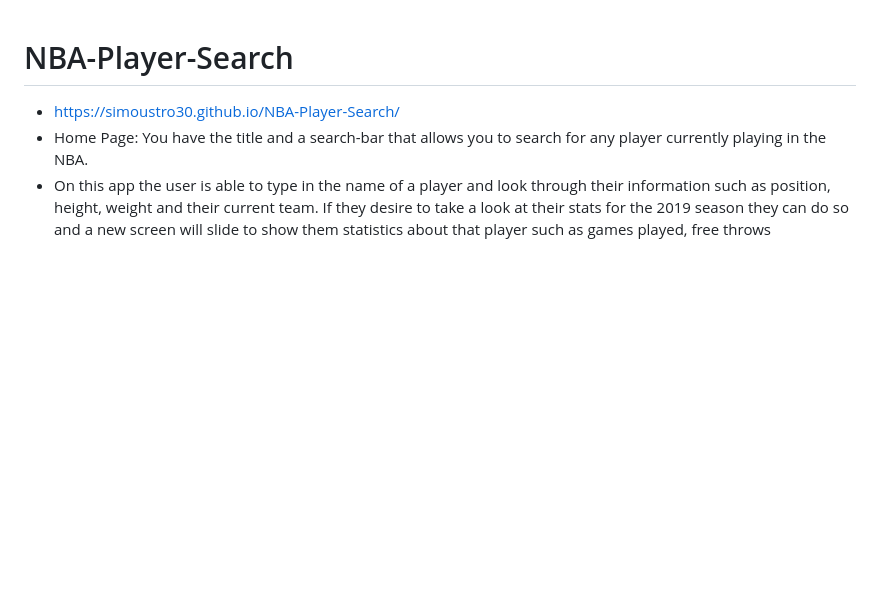
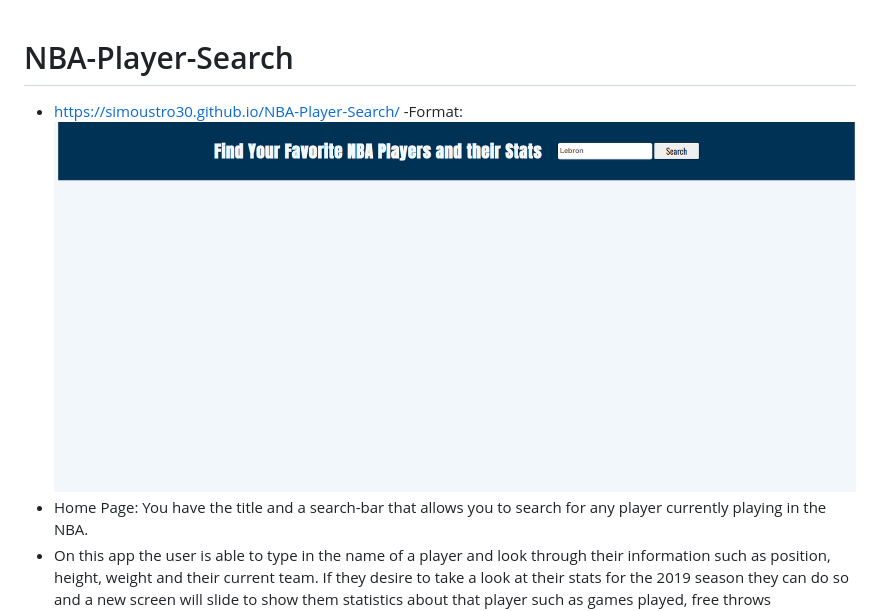
Before and after one commit to simoustro30/NBA-Player-Search, a Markdown page: README.md, the part around the change. Rendered like a GitHub page; pictures changed too: images/website-screenshot.png (added); blank space fills up the shorter version.

```diff
--- a/README.md
+++ b/README.md
@@ -1,5 +1,6 @@
 # NBA-Player-Search
 - https://simoustro30.github.io/NBA-Player-Search/
+-Format: ![Alt Text](./images/website-screenshot.png)
 - Home Page: You have the title and a search-bar that allows you to search for any player currently playing in the NBA.
 - On this app the user is able to type in the name of a player and look through their information such as position, height, weight and their current team.
   If they desire to take a look at their stats for the 2019 season they can do so and a new screen will slide to show them statistics about that player such
```
Also changed, not shown: 1 other file.
